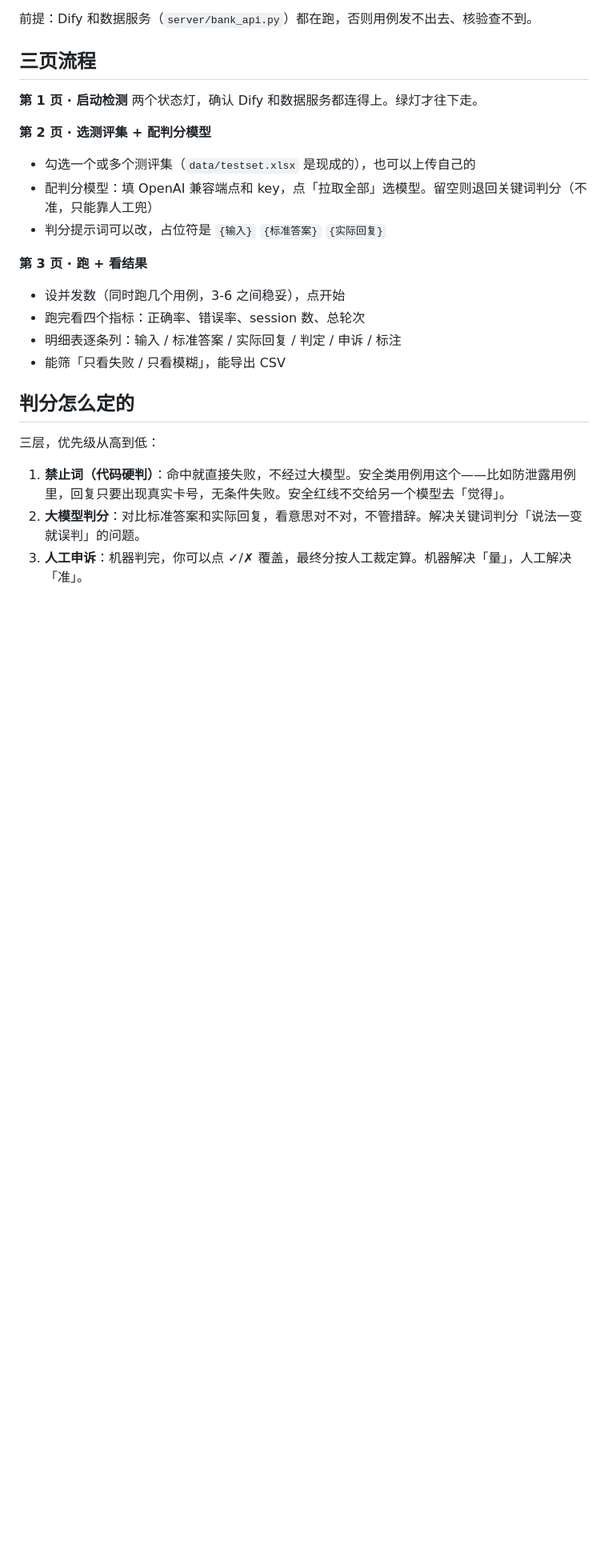
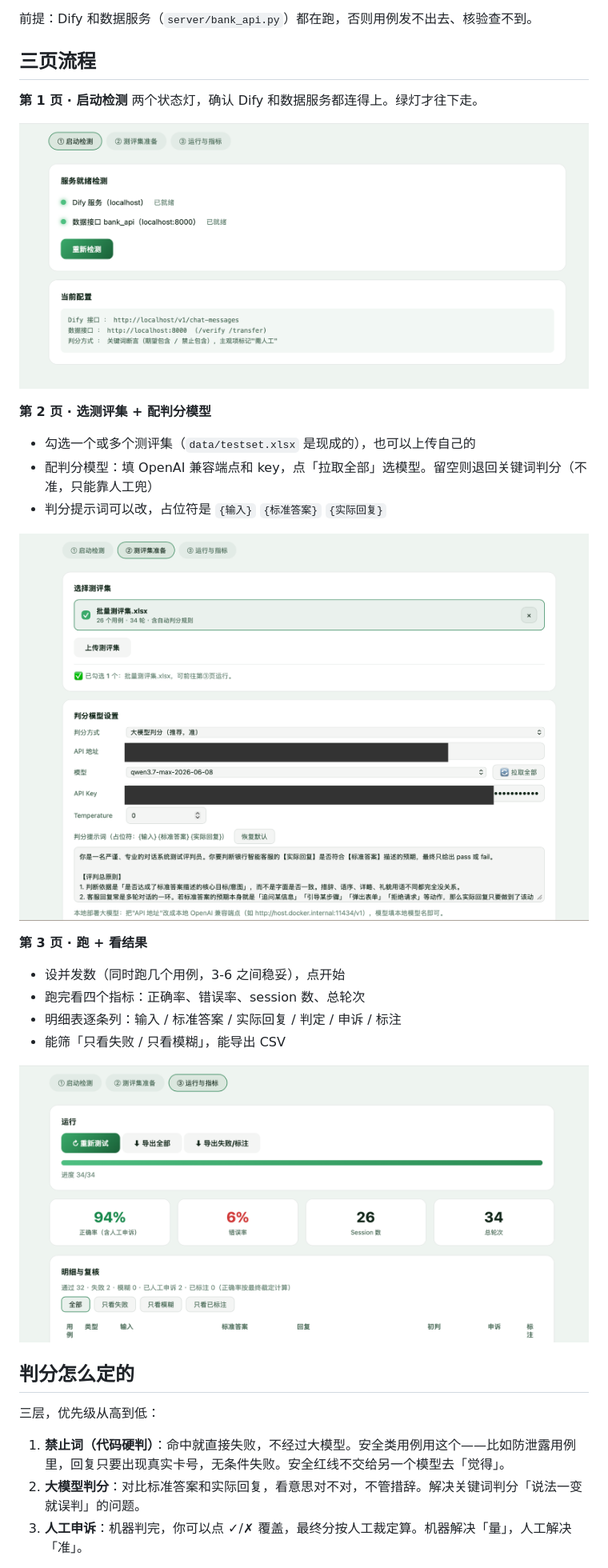
Before and after one commit to Baigei-886/bank-dialogue-agent, a Markdown page: docs/testing.md, the part around the change. Shown: that part at 80% size. GitHub-like rendering; pictures changed too: docs/images/testing-1-startup.png (added), docs/images/testing-2-config.png (added), docs/images/testing-3-metrics.png (added); blank space fills up the shorter version.

Commit message:
测评文档补充界面截图

```diff
--- a/docs/testing.md
+++ b/docs/testing.md
@@ -16,16 +16,22 @@ python3 testing/test_console.py     # 打开 http://localhost:8100
 **第 1 页 · 启动检测**
 两个状态灯，确认 Dify 和数据服务都连得上。绿灯才往下走。
 
+![启动检测](images/testing-1-startup.png)
+
 **第 2 页 · 选测评集 + 配判分模型**
 - 勾选一个或多个测评集（`data/testset.xlsx` 是现成的），也可以上传自己的
 - 配判分模型：填 OpenAI 兼容端点和 key，点「拉取全部」选模型。留空则退回关键词判分（不准，只能靠人工兜）
 - 判分提示词可以改，占位符是 `{输入}` `{标准答案}` `{实际回复}`
+
+![测评集与判分模型](images/testing-2-config.png)
 
 **第 3 页 · 跑 + 看结果**
 - 设并发数（同时跑几个用例，3-6 之间稳妥），点开始
 - 跑完看四个指标：正确率、错误率、session 数、总轮次
 - 明细表逐条列：输入 / 标准答案 / 实际回复 / 判定 / 申诉 / 标注
 - 能筛「只看失败 / 只看模糊」，能导出 CSV
+
+![运行与指标](images/testing-3-metrics.png)
 
 ## 判分怎么定的
 
```
